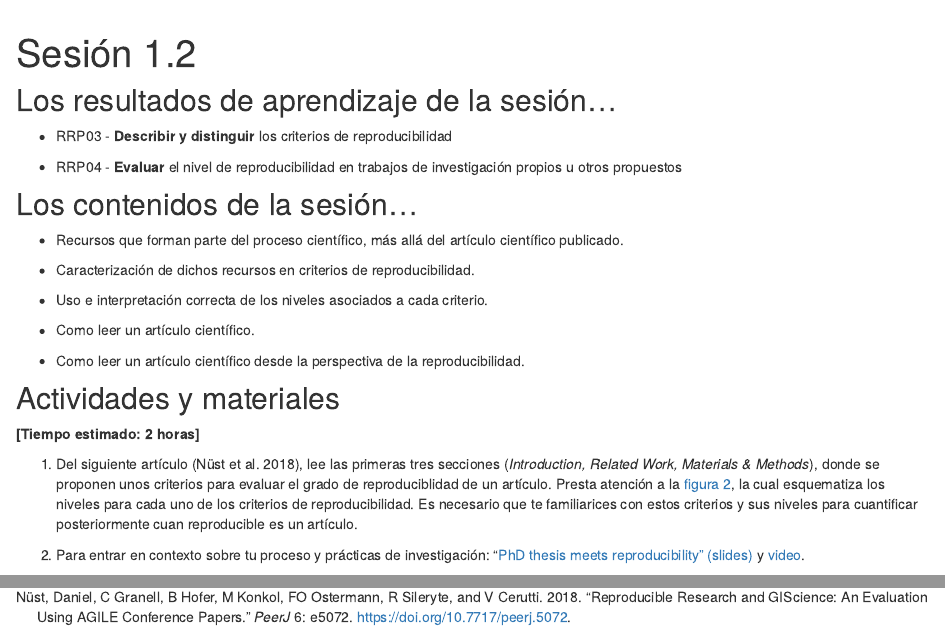
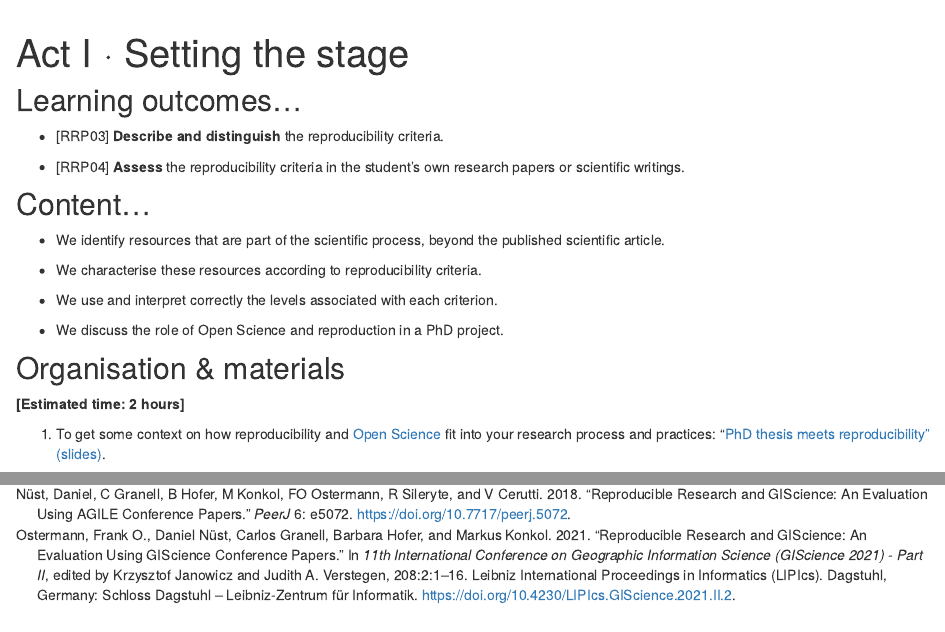
Before and after one commit to cgranell/rrp-uji, an R Markdown document (scene12.Rmd): the page in a window 1100 px wide, from 60 px down, and a second part further down, joined at a grey line. Rendered offline with R 4.5, knitr and Pandoc, with nearby package versions; drawn as R Markdown's standard HTML page in place of the format the file asks for; some code elsewhere in the file could not run offline.

Commit message:
Update organisation and activities of Scene 2, Act I about reproducibilty criteria

````diff
--- a/references.bib
+++ b/references.bib
@@ -350,0 +355 @@
+  volume={1},
--- a/scene12.Rmd
+++ b/scene12.Rmd
@@ -1,7 +1,7 @@
 ---
-title: "Sesión 1.2"
+title: "Act I &#183; Setting the stage"
 description: |
-  Evaluación de la reproducibilidad
+  Scene 2 &#183; Reproducibility criteria
 bibliography: references.bib
 ---
 
@@ -9,30 +9,27 @@ bibliography: references.bib
 knitr::opts_chunk$set(echo = TRUE)
 ```
 
-## Los resultados de aprendizaje de la sesión...
+##  Learning outcomes...
 
--   RRP03 - **Describir y distinguir** los criterios de reproducibilidad
+-   [RRP03] **Describe and distinguish** the reproducibility criteria.
 
--   RRP04 - **Evaluar** el nivel de reproducibilidad en trabajos de investigación propios u otros propuestos
+-   [RRP04] **Assess** the reproducibility criteria in the student's own research papers or scientific writings.
 
-## Los contenidos de la sesión...
+## Content...
 
--   Recursos que forman parte del proceso científico, más allá del artículo científico publicado.
+-   We identify resources that are part of the scientific process, beyond the published scientific article.
 
--   Caracterización de dichos recursos en criterios de reproducibilidad.
+-   We characterise these resources according to reproducibility criteria.
 
--   Uso e interpretación correcta de los niveles asociados a cada criterio.
+-   We use and interpret correctly the levels associated with each criterion.
 
--   Como leer un artículo científico.
+-   We discuss the role of Open Science and reproduction in a PhD project.
 
--   Como leer un artículo científico desde la perspectiva de la reproducibilidad.
 
-## Actividades y materiales
+## Organisation & materials
 
-**[Tiempo estimado: 2 horas]**
+**[Estimated time: 2 hours]**
 
-1.  Del siguiente artículo [@nust2018], lee las primeras tres secciones (*Introduction, Related Work, Materials & Methods*), donde se proponen unos criterios para evaluar el grado de reproduciblidad de un artículo. Presta atención a la [figura 2](https://doi.org/10.7717/peerj.5072/fig-2), la cual esquematiza los niveles para cada uno de los criterios de reproducibilidad. Es necesario que te familiarices con estos criterios y sus niveles para cuantificar posteriormente cuan reproducible es un artículo.
-
-2.  Para entrar en contexto sobre tu proceso y prácticas de investigación: "[PhD thesis meets reproducibility" (slides)](slides/slides12_01.html) y [video](https://drive.google.com/file/d/1mtSO0BrrvlCMEN7LBXQaa7dIGYMGgsOw/view?usp=sharing).
+1.  To get some context on how reproducibility and [Open Science](glossary.html#open-science) fit into your research process and practices: "[PhD thesis meets reproducibility" (slides)](slides/slides12_01.html). <!--y [video](https://drive.google.com/file/d/1mtSO0BrrvlCMEN7LBXQaa7dIGYMGgsOw/view?usp=sharing).-->
 
     ```{r embed-again, echo=FALSE, fig.cap="[Slides](slides/slides12_01.html)"}
````
Also changed, not shown: glossary.Rmd (+5 -1 lines), scene11.Rmd (+1 -3 lines), schedule.Rmd (+3 -3 lines), docs/references.bib, docs/search.json, references.bib (14 more changed lines), scene12.Rmd (15 more changed lines), 6 other files.
